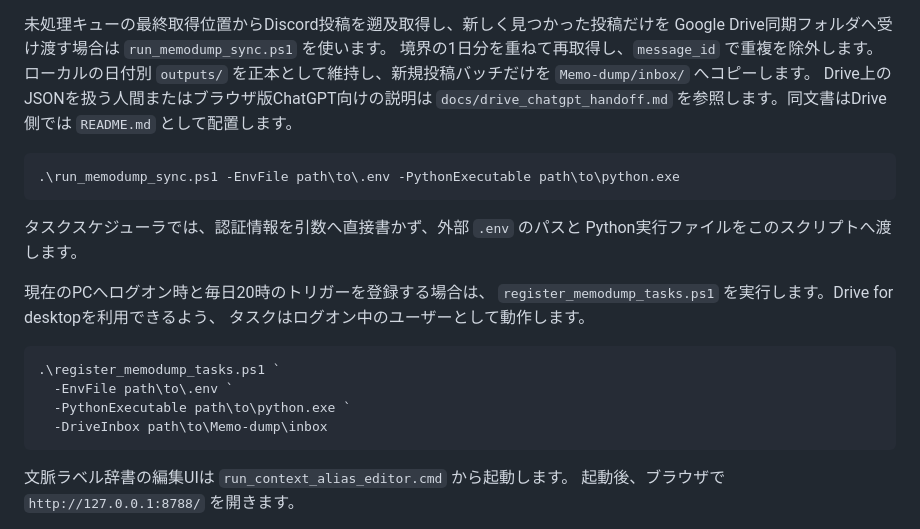
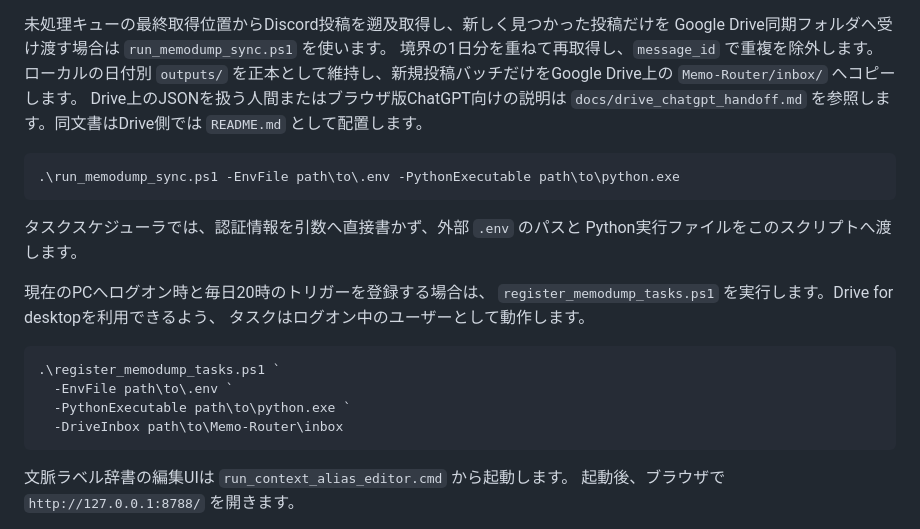
Before and after one commit to yuki-13ya/memo-workflow, a Markdown page: README.md, the part around the change. Drawn GitHub-style.

Commit message:
Rename Drive handoff to Memo Router

````diff
--- a/README.md
+++ b/README.md
@@ -83,7 +83,8 @@ Discord未処理キューから後続Phase向けのバッチJSONを作る場合
 未処理キューの最終取得位置からDiscord投稿を遡及取得し、新しく見つかった投稿だけを
 Google Drive同期フォルダへ受け渡す場合は `run_memodump_sync.ps1` を使います。
 境界の1日分を重ねて再取得し、`message_id` で重複を除外します。ローカルの日付別
-`outputs/` を正本として維持し、新規投稿バッチだけを `Memo-dump/inbox/` へコピーします。
+`outputs/` を正本として維持し、新規投稿バッチだけをGoogle Drive上の
+`Memo-Router/inbox/` へコピーします。
 Drive上のJSONを扱う人間またはブラウザ版ChatGPT向けの説明は
 `docs/drive_chatgpt_handoff.md` を参照します。同文書はDrive側では `README.md` として配置します。
 
@@ -102,7 +103,7 @@ Python実行ファイルをこのスクリプトへ渡します。
 .\register_memodump_tasks.ps1 `
   -EnvFile path\to\.env `
   -PythonExecutable path\to\python.exe `
-  -DriveInbox path\to\Memo-dump\inbox
+  -DriveInbox path\to\Memo-Router\inbox
 ```
 
 文脈ラベル辞書の編集UIは `run_context_alias_editor.cmd` から起動します。
````
Also changed, not shown: docs/change-log.md (+15 -2 lines), docs/drive_chatgpt_handoff.md (+10 -4 lines).
